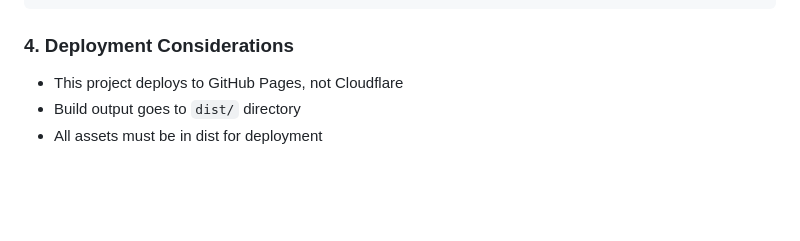
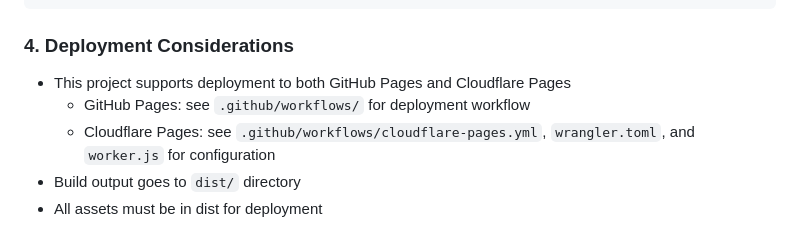
Before and after one commit to STR8AI/lukairo-host1, a Markdown page: .github/COPILOT.md, the part around the change. Rendered like a GitHub page; blank space fills up the shorter version.

Commit message:
Update COPILOT.md
Co-authored-by: Copilot <175728472+Copilot@users.noreply.github.com>

```diff
--- a/.github/COPILOT.md
+++ b/.github/COPILOT.md
@@ -81,7 +81,9 @@ gulp.task('build', ['html', 'css', 'js']);
 
 ### 4. Deployment Considerations
 
-- This project deploys to GitHub Pages, not Cloudflare
+- This project supports deployment to both GitHub Pages and Cloudflare Pages
+  - GitHub Pages: see `.github/workflows/` for deployment workflow
+  - Cloudflare Pages: see `.github/workflows/cloudflare-pages.yml`, `wrangler.toml`, and `worker.js` for configuration
 - Build output goes to `dist/` directory
 - All assets must be in dist for deployment
 
```
